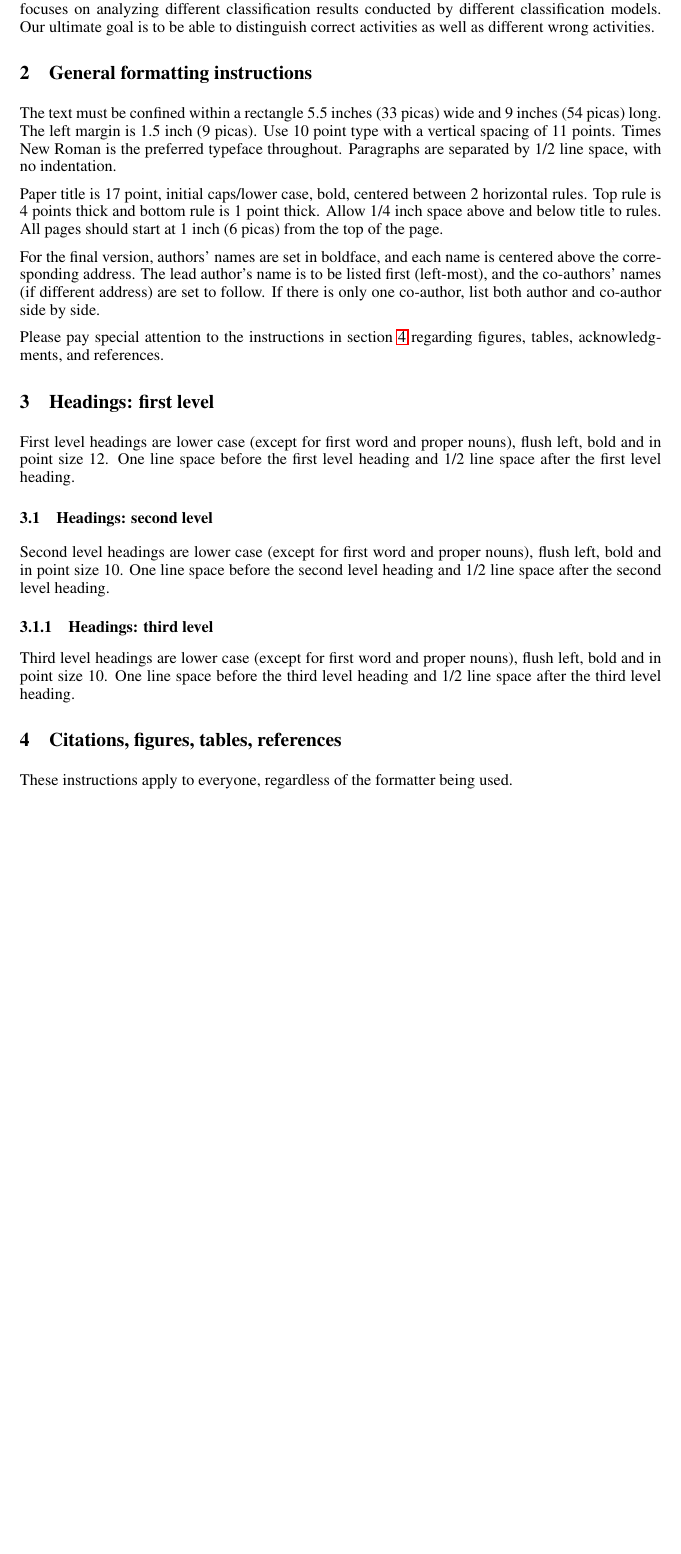
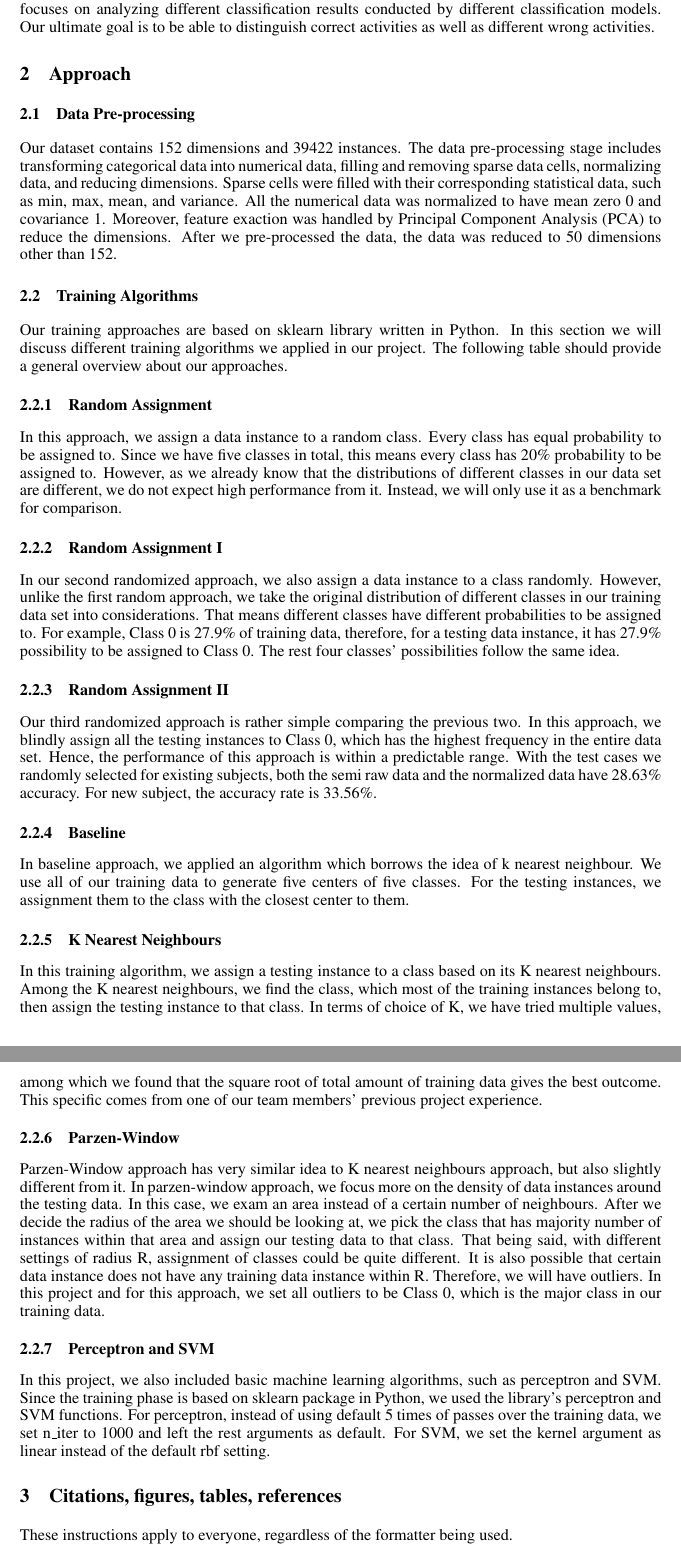
Before and after one commit to xhacker/ml-report, a LaTeX paper (report.tex): part of page 2 of 5 before the commit and two parts of pages 2 and 3 of 6 after it, the two joined at a grey line, cut so that both start at the same text, the shorter picture padded with empty space. Compiled offline with LaTeX, dvips and Ghostscript.

Commit message:
Section 2: Approach

```diff
--- a/report.tex
+++ b/report.tex
@@ -70,49 +69,43 @@ TODO: workflow figure
 
 Other than study the three key components of qualitative activity recognition, we conducted our experiment in a different perspective to explore the breadth of classification algorithms. Our study focuses on analyzing different classification results conducted by different classification models. Our ultimate goal is to be able to distinguish correct activities as well as different wrong activities.
 
-\section{General formatting instructions}
-\label{gen_inst}
+\section{Approach}
 
-The text must be confined within a rectangle 5.5~inches (33~picas) wide and
-9~inches (54~picas) long. The left margin is 1.5~inch (9~picas).
-Use 10~point type with a vertical spacing of 11~points. Times New Roman is the
-preferred typeface throughout. Paragraphs are separated by 1/2~line space,
-with no indentation.
+\subsection{Data Pre-processing}
 
-Paper title is 17~point, initial caps/lower case, bold, centered between
-2~horizontal rules. Top rule is 4~points thick and bottom rule is 1~point
-thick. Allow 1/4~inch space above and below title to rules. All pages should
-start at 1~inch (6~picas) from the top of the page.
+Our dataset contains 152 dimensions and 39422 instances. The data pre-processing stage includes transforming categorical data into numerical data, filling and removing sparse data cells, normalizing data, and reducing dimensions. Sparse cells were filled with their corresponding statistical data, such as min, max, mean, and variance. All the numerical data was normalized to have mean zero 0 and covariance 1. Moreover, feature exaction was handled by Principal Component Analysis (PCA) to reduce the dimensions. After we pre-processed the data, the data was reduced to 50 dimensions other than 152.
 
-%The version of the paper submitted for review should have ``Anonymous Author(s)'' as the author of the paper.
+\subsection{Training Algorithms}
 
-For the final version, authors' names are
-set in boldface, and each name is centered above the corresponding
-address. The lead author's name is to be listed first (left-most), and
-the co-authors' names (if different address) are set to follow. If
-there is only one co-author, list both author and co-author side by side.
+Our training approaches are based on sklearn library written in Python. In this section we will discuss different training algorithms we applied in our project. The following table should provide a general overview about our approaches.
 
-Please pay special attention to the instructions in section \ref{others}
-regarding figures, tables, acknowledgments, and references.
+\subsubsection{Random Assignment}
 
-\section{Headings: first level}
-\label{headings}
+In this approach, we assign a data instance to a random class. Every class has equal probability to be assigned to. Since we have five classes in total, this means every class has 20\% probability to be assigned to. However, as we already know that the distributions of different classes in our data set are different, we do not expect high performance from it. Instead, we will only use it as a benchmark for comparison.
 
-First level headings are lower case (except for first word and proper nouns),
-flush left, bold and in point size 12. One line space before the first level
-heading and 1/2~line space after the first level heading.
+\subsubsection{Random Assignment I}
 
-\subsection{Headings: second level}
+In our second randomized approach, we also assign a data instance to a class randomly. However, unlike the first random approach, we take the original distribution of different classes in our training data set into considerations. That means different classes have different probabilities to be assigned to. For example, Class 0 is 27.9\% of  training data, therefore, for a testing data instance, it has 27.9\% possibility to be assigned to Class 0. The rest four classes’ possibilities follow the same idea.
 
-Second level headings are lower case (except for first word and proper nouns),
-flush left, bold and in point size 10. One line space before the second level
-heading and 1/2~line space after the second level heading.
+\subsubsection{Random Assignment II}
 
-\subsubsection{Headings: third level}
+Our third randomized approach is rather simple comparing the previous two. In this approach, we blindly assign all the testing instances to Class 0, which has the highest frequency in the entire data set. Hence, the performance of this approach is within a predictable range. With the test cases we randomly selected for existing subjects, both the semi raw data and the normalized data have 28.63\% accuracy. For new subject, the accuracy rate is 33.56\%.
 
-Third level headings are lower case (except for first word and proper nouns),
-flush left, bold and in point size 10. One line space before the third level
-heading and 1/2~line space after the third level heading.
+\subsubsection{Baseline}
+
+In baseline approach, we applied an algorithm which borrows the idea of k nearest neighbour. We use all of our training data to generate five centers of  five classes. For the testing instances, we assignment them to the class with the closest center to them.
+
+\subsubsection{K Nearest Neighbours}
+
+In this training algorithm, we assign a testing instance to a class based on its K nearest neighbours. Among the K nearest neighbours, we find the class, which most of the training instances belong to, then assign the testing instance to that class. In terms of choice of K, we have tried multiple values, among which we found that the square root of total amount of training data gives the best outcome. This specific comes from one of our team members’ previous project experience.
+
+\subsubsection{Parzen-Window}
+
+Parzen-Window approach has very similar idea to K nearest neighbours approach, but also slightly different from it. In parzen-window approach, we focus more on the density of data instances around the testing data. In this case, we exam an area instead of a certain number of neighbours. After we decide the radius of the area we should be looking at, we pick the class that has majority number of instances within that area and assign our testing data to that class. That being said, with different settings of radius R, assignment of classes could be quite different. It is also possible that certain data instance does not have any training data instance within R. Therefore, we will have outliers. In this project and for this approach, we set all outliers to be Class 0, which is the major class in our training data.
+
+\subsubsection{Perceptron and SVM}
+
+In this project, we also included basic machine learning algorithms, such as perceptron and SVM. Since the training phase is based on sklearn package in Python, we used the library’s perceptron and SVM functions. For perceptron, instead of using default 5 times of passes over the training data, we set n\_iter to 1000 and left the rest arguments as default. For SVM, we set the kernel argument as linear instead of the default rbf setting.
 
 \section{Citations, figures, tables, references}
 \label{others}
```
Also changed, not shown: report.tex (1 more changed lines).
